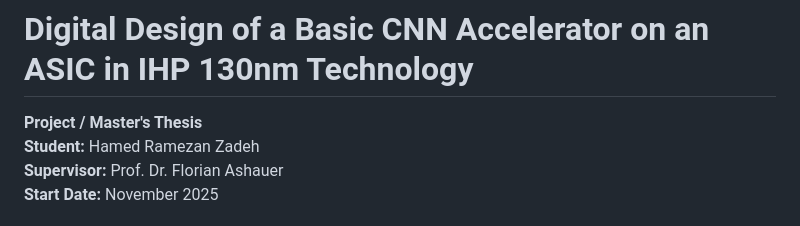
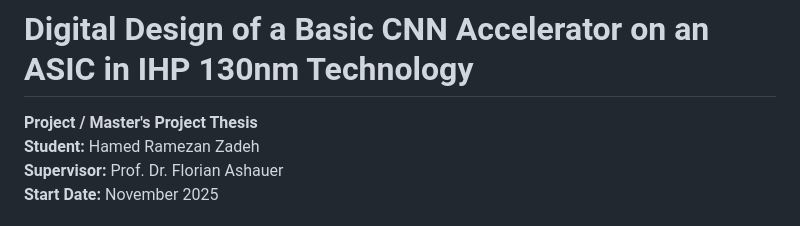
Before and after one commit to HMDRZ69/Project-Thesis-CNN_ACC_on_ASIC, a Markdown page: README.md, the part around the change. Drawn GitHub-style.

```diff
--- a/README.md
+++ b/README.md
@@ -1,6 +1,6 @@
 # Digital Design of a Basic CNN Accelerator on an ASIC in IHP 130nm Technology
 
-**Project / Master's Thesis**
+**Project / Master's Project Thesis**
 **Student:** Hamed Ramezan Zadeh
 **Supervisor:** Prof. Dr. Florian Ashauer
 **Start Date:** November 2025
```
